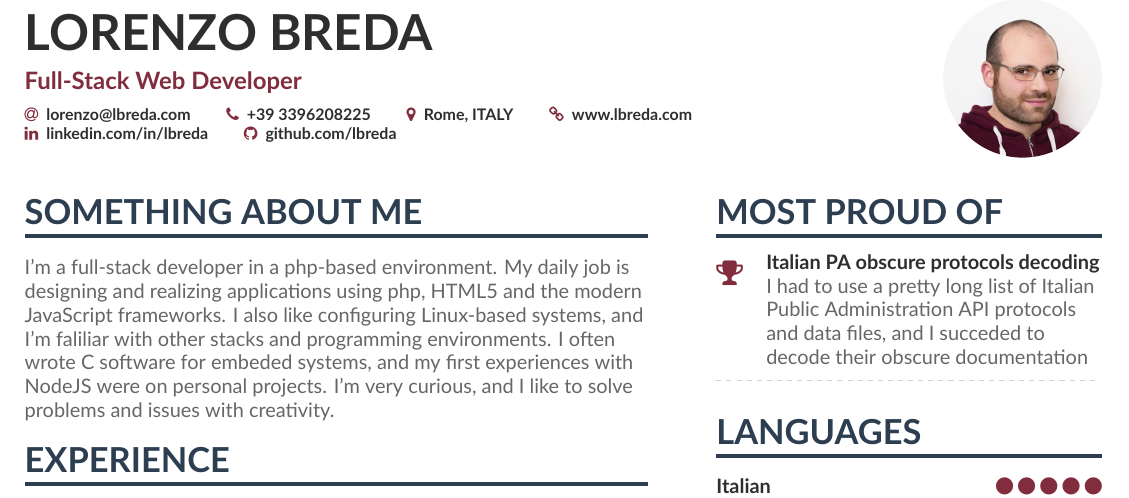
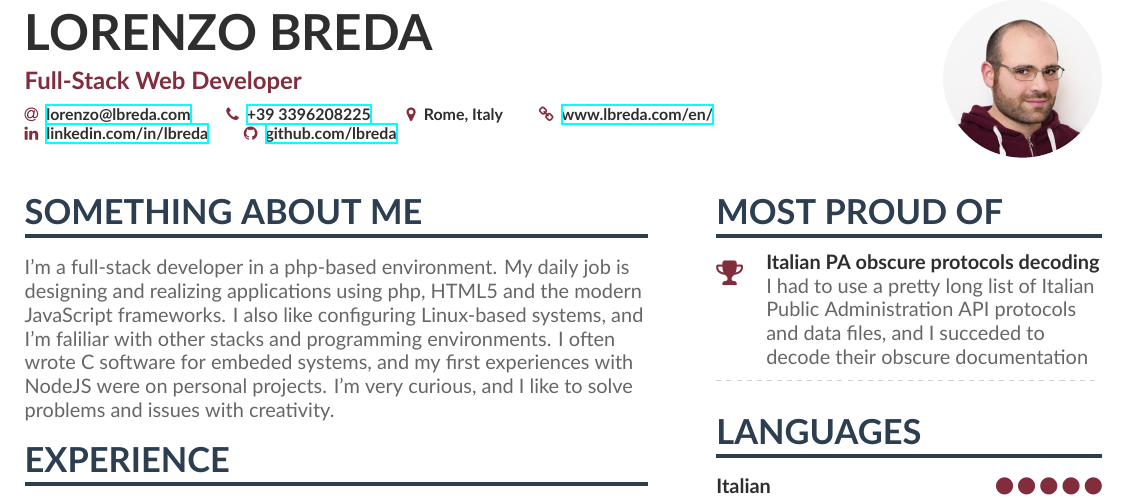
Before and after one commit to LBreda/cv, a LaTeX CV (main_en.tex): part of page 1 of 2, cut so that both start at the same text. Compiled offline with XeLaTeX.

Commit message:
:sparkles: Added clickable links

```diff
--- a/main_en.tex
+++ b/main_en.tex
@@ -40,13 +40,13 @@
 \tagline{Full-Stack Web Developer}
 \photo{2.8cm}{photo}
 \personalinfo{%
-  \email{lorenzo@lbreda.com}
-  \phone{+39\ 3396208225}
-% \mailaddress{Via , 00100}
-  \location{Rome, ITALY}
-  \homepage{www.lbreda.com}
-  \linkedin{linkedin.com/in/lbreda}
-  \github{github.com/lbreda}
+  \email{\href{mailto:lorenzo@lbreda.com}{lorenzo@lbreda.com}}
+  \phone{\href{tel:+393396208225}{+39\ 3396208225}}
+% \mailaddress{Via, 00100}
+  \location{Rome, Italy}
+  \homepage{\href{https://www.lbreda.com/en/}{www.lbreda.com/en/}}
+  \linkedin{\href{https://www.linkedin.com/in/lbreda}{linkedin.com/in/lbreda}}
+  \github{\href{https://github.com/lbreda}{github.com/lbreda}}
 }
 
 \begin{fullwidth}
```
Also changed, not shown: main_it.tex (+5 -5 lines), cv_en.pdf, cv_it.pdf.
